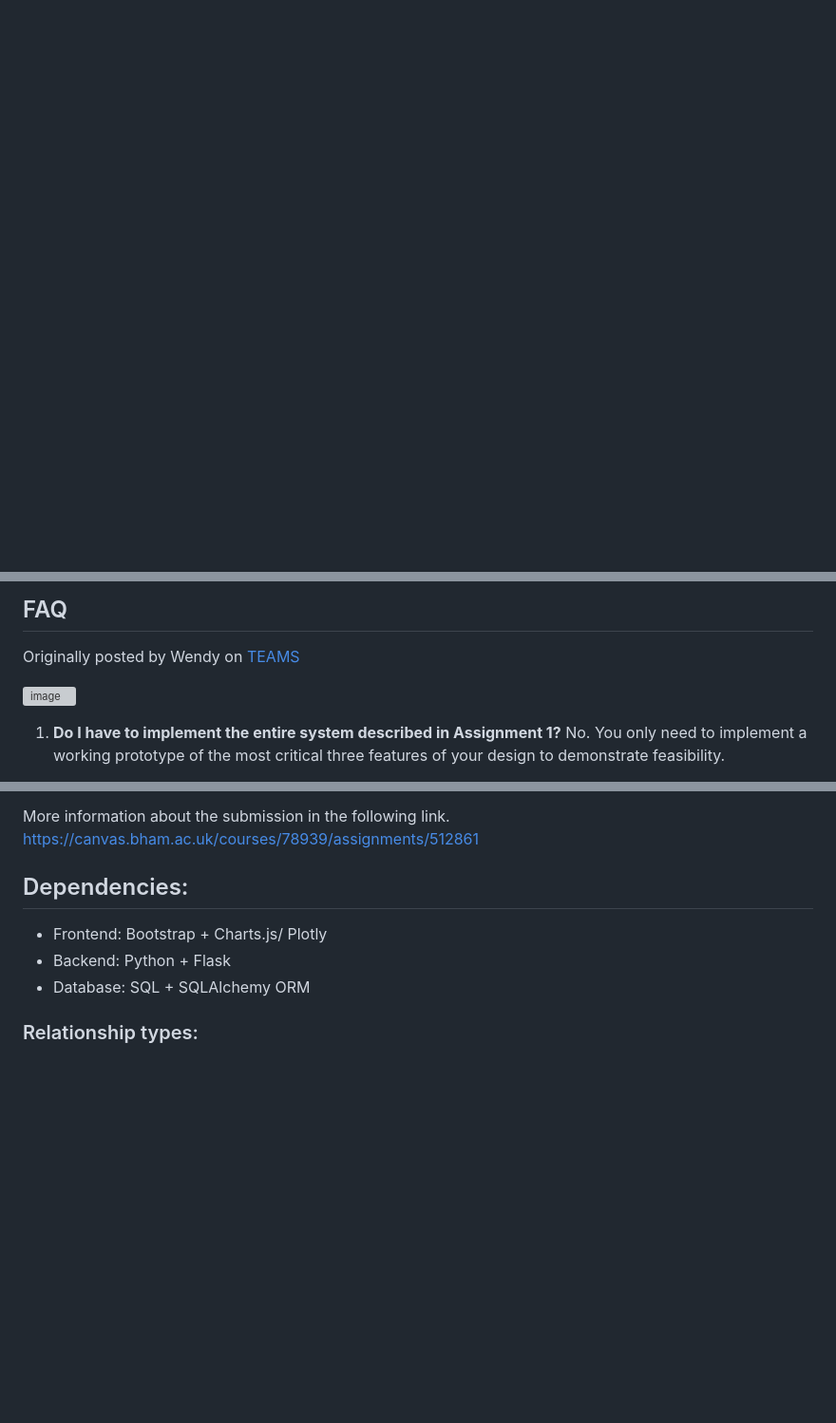
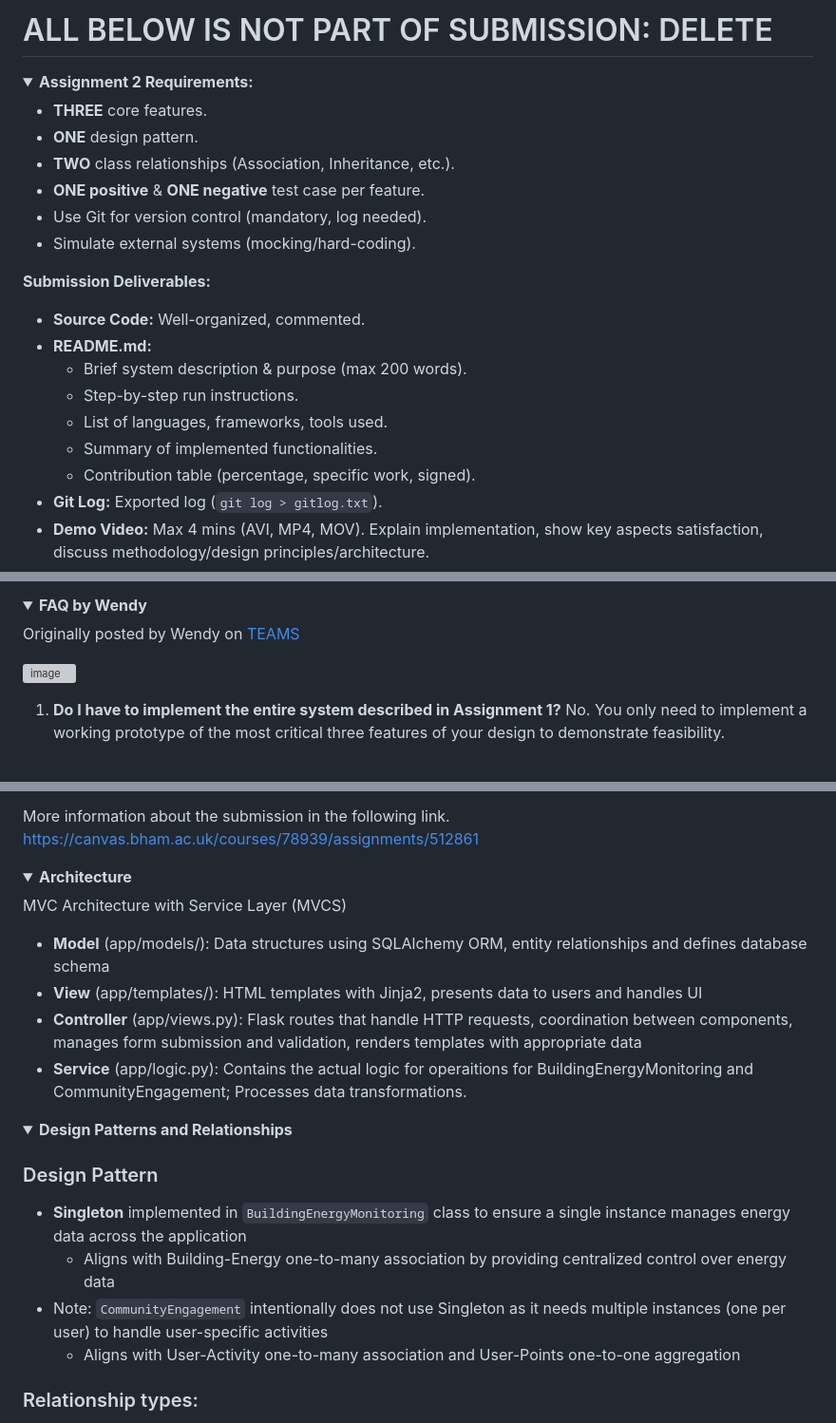
Before and after one commit to xRyul/bus-group-27, a Markdown page: README.md, 3 parts joined by grey strips. Shown at 95% size. Drawn GitHub-style; folded sections open; blank space fills up the shorter version; grey boxes are pictures that could not be loaded.

```diff
--- a/README.md
+++ b/README.md
@@ -17,0 +46,22 @@
+# ALL BELOW IS NOT PART OF SUBMISSION: DELETE
+
+<details><summary><b>Assignment 2 Requirements:</b></summary>
+
+- **THREE** core features.
+- **ONE** design pattern.
+- **TWO** class relationships (Association, Inheritance, etc.).
+- **ONE positive** & **ONE negative** test case per feature.
+- Use Git for version control (mandatory, log needed).
+- Simulate external systems (mocking/hard-coding).
+
+**Submission Deliverables:**
+-   **Source Code:** Well-organized, commented.
+-   **README.md:**
+    -   Brief system description & purpose (max 200 words).
+    -   Step-by-step run instructions.
+    -   List of languages, frameworks, tools used.
+    -   Summary of implemented functionalities.
+    -   Contribution table (percentage, specific work, signed).
+-   **Git Log:** Exported log (`git log > gitlog.txt`).
+-   **Demo Video:** Max 4 mins (AVI, MP4, MOV). Explain implementation, show key aspects satisfaction, discuss methodology/design principles/architecture.
+
@@ -18,6 +70,6 @@
 
 <details>
-<summary><h2>  FAQ</h2></summary>
+<summary><b>FAQ by Wendy</b></summary>
 
 Originally posted by Wendy on [TEAMS](https://teams.microsoft.com/l/message/19:c7e55754082d45c794c3479aa0668614@thread.tacv2/1743249969522?tenantId=b024cacf-dede-4241-a15c-3c97d553e9f3&groupId=57e159d8-1648-4d26-a608-848d07a94a88&parentMessageId=1743249969522&teamName=BUS%202024%20Support%20Students%20-%20Teaching&channelName=Assignment%20-Part2%20Queries&createdTime=1743249969522)
 
@@ -82,10 +134,25 @@ https://canvas.bham.ac.uk/courses/78939/assignments/512861
 
 </details>
 
-## Dependencies:
-- Frontend: Bootstrap + Charts.js/ Plotly
-- Backend: Python + Flask
-- Database: SQL + SQLAlchemy ORM
+
+<details>
+<summary><b>Architecture</b></summary>
+
+MVC Architecture with Service Layer (MVCS)
+- **Model** (app/models/): Data structures using SQLAlchemy ORM, entity relationships and defines database schema
+- **View** (app/templates/): HTML templates with Jinja2, presents data to users and handles UI
+- **Controller** (app/views.py): Flask routes that handle HTTP requests, coordination between components, manages form submission and validation, renders templates with appropriate data
+- **Service** (app/logic.py): Contains the actual logic for operaitions for BuildingEnergyMonitoring and CommunityEngagement; Processes data transformations.
+</details>
+
+<details>
+<summary><b>Design Patterns and Relationships</b></summary>
+
+### Design Pattern
+- **Singleton** implemented in `BuildingEnergyMonitoring` class to ensure a single instance manages energy data across the application
+  - Aligns with Building-Energy one-to-many association by providing centralized control over energy data
+- Note: `CommunityEngagement` intentionally does not use Singleton as it needs multiple instances (one per user) to handle user-specific activities
+  - Aligns with User-Activity one-to-many association and User-Points one-to-one aggregation
 
 ### Relationship types:
 - **Association:** Defined the following bidirectional relationships using `ForeignKey` and `relationship()` with `back_populates`:
```
Also changed, not shown: other parts of README.md (+43 -12 lines).
